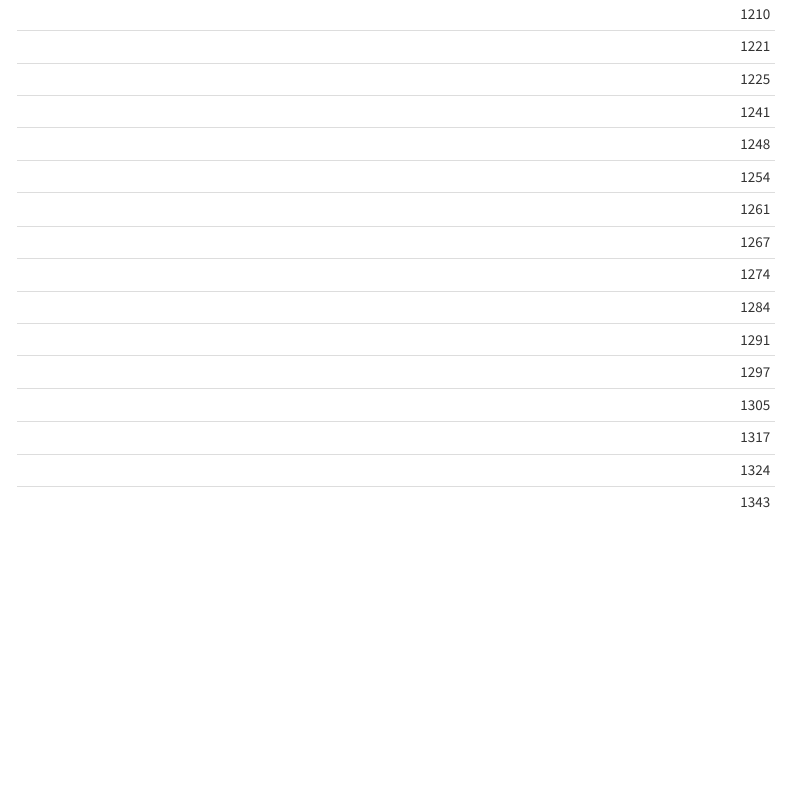
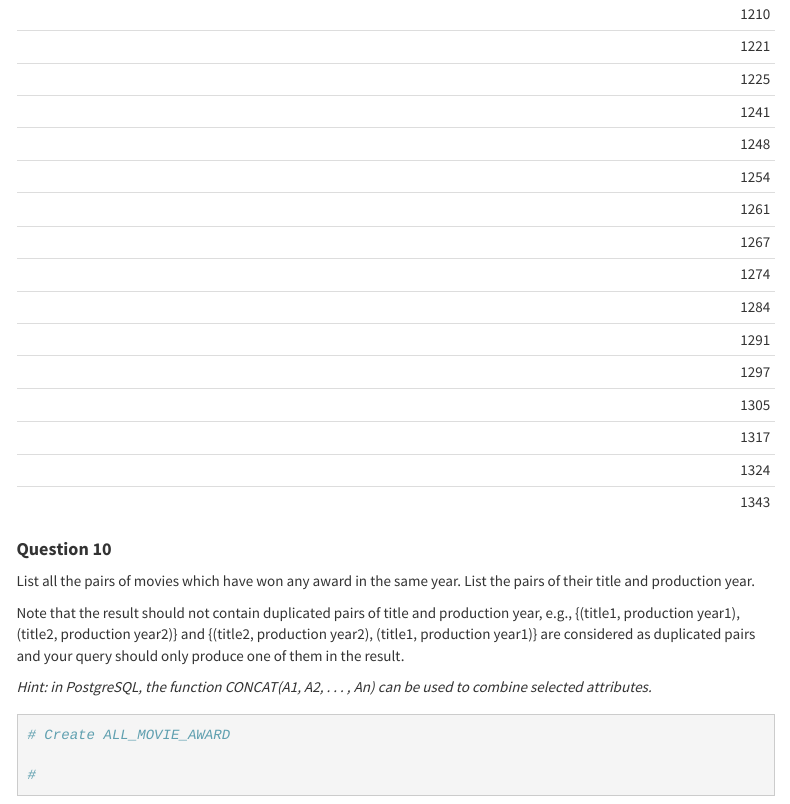
Before and after one commit to johann-wagner/comp2400, an R Markdown document (assignment.Rmd): the page in a window 1100 px wide, from 8490 px down. The pictures show the output file assignment.html that the author committed with the source, opened offline; menus at the side of the page are left out.

Commit message:
Partial complete question 10

````diff
--- a/assignment.Rmd
+++ b/assignment.Rmd
@@ -315,3 +315,19 @@ MOVIE %>%
 
   kable()
 ```
+
+#### **Question 10**
+
+List all the pairs of movies which have won any award in the same year.
+List the pairs of their title and production year.
+
+Note that the result should not contain duplicated pairs of title and production year, e.g., {(title1, production year1), (title2, production year2)} and {(title2, production year2), (title1, production year1)} are considered as duplicated pairs and your query should only produce one of them in the result.
+
+*Hint: in PostgreSQL, the function CONCAT(A1, A2, . . . , An) can be used to combine selected attributes.*
+
+```{r Question 10}
+
+# Create ALL_MOVIE_AWARD
+
+#
+```
````
Also changed, not shown: assignment.html.
